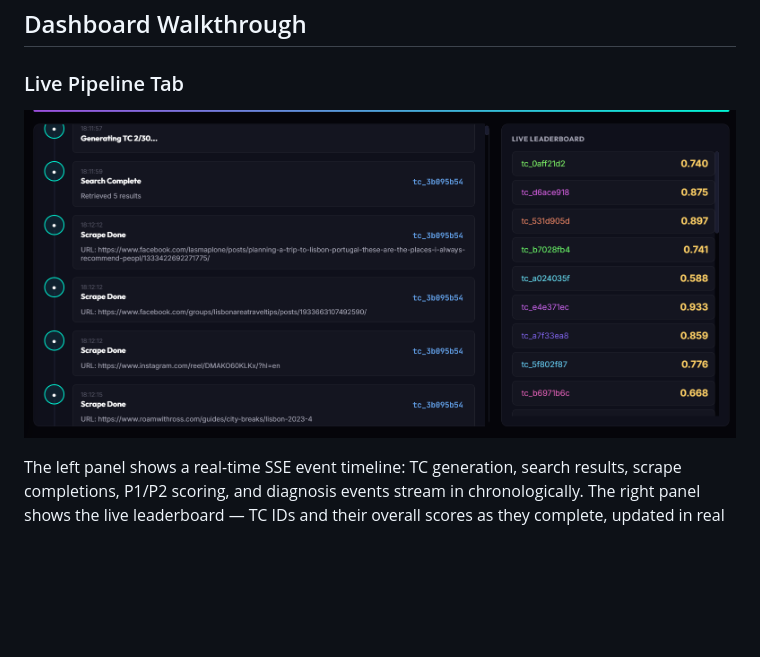
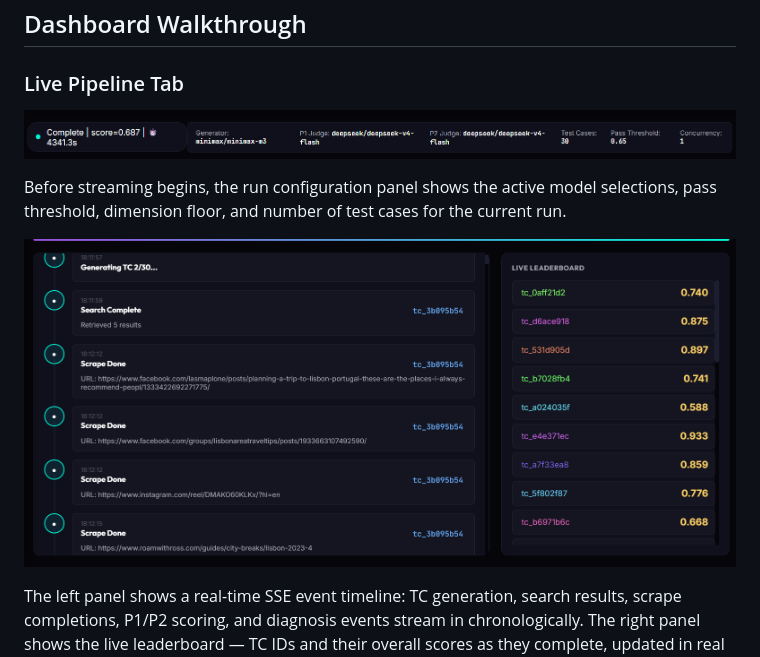
Before and after one commit to NikhilJ-05/Search-System-Eval-Framework, a Markdown page: README.md, the part around the change. Rendered like a GitHub page; blank space fills up the shorter version.

Commit message:
Included Additional screeshots.

```diff
--- a/README.md
+++ b/README.md
@@ -804,7 +804,11 @@ python run.py --cli --cases 5
 
 ### Live Pipeline Tab
 
-![Live Pipeline](screenshots_new/live_pipeline_streaming.png)
+![Live Pipeline — Run configuration panel](screenshots_new/live_pipeline_config.png)
+
+Before streaming begins, the run configuration panel shows the active model selections, pass threshold, dimension floor, and number of test cases for the current run.
+
+![Live Pipeline — SSE event stream with live leaderboard](screenshots_new/live_pipeline_streaming.png)
 
 The left panel shows a real-time SSE event timeline: TC generation, search results, scrape completions, P1/P2 scoring, and diagnosis events stream in chronologically. The right panel shows the live leaderboard — TC IDs and their overall scores as they complete, updated in real time.
 
```
Also changed, not shown: EVAL_FINDINGS.md (+4 -0 lines).
